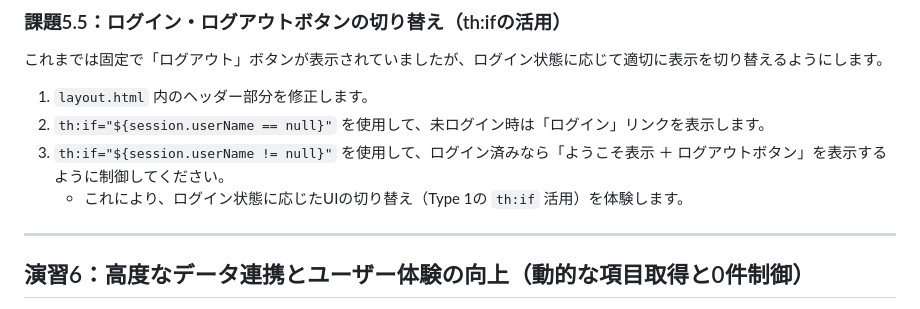
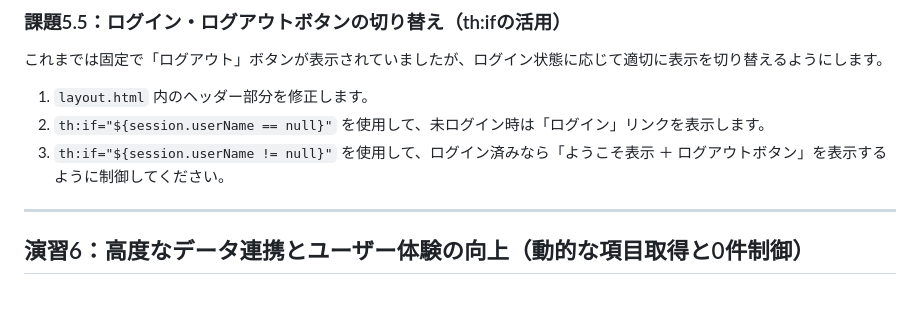
Before and after one commit to juyeongjung1/springboot_personal_practice, a Markdown page: docs/Exercise_Guide.md, the part around the change. Rendered like a GitHub page.

```diff
--- a/docs/Exercise_Guide.md
+++ b/docs/Exercise_Guide.md
@@ -324,7 +324,6 @@ RepositoryをControllerから直接呼ばず、Service層を介してアクセ
 1. `layout.html` 内のヘッダー部分を修正します。
 2. `th:if="${session.userName == null}"` を使用して、未ログイン時は「ログイン」リンクを表示します。
 3. `th:if="${session.userName != null}"` を使用して、ログイン済みなら「ようこそ表示 ＋ ログアウトボタン」を表示するように制御してください。
-   - これにより、ログイン状態に応じたUIの切り替え（Type 1の `th:if` 活用）を体験します。
 
 ---
 
```
Also changed, not shown: docs/Comprehensive_Design_Specification.md (+9 -5 lines), docs/images/ch6_book_form_genre_zoom1_5.png (added), docs/images/ch6_jpql_search_result_zoom1_5.png (added), docs/images/ch6_search_no_hits_zoom1_5.png (added).
